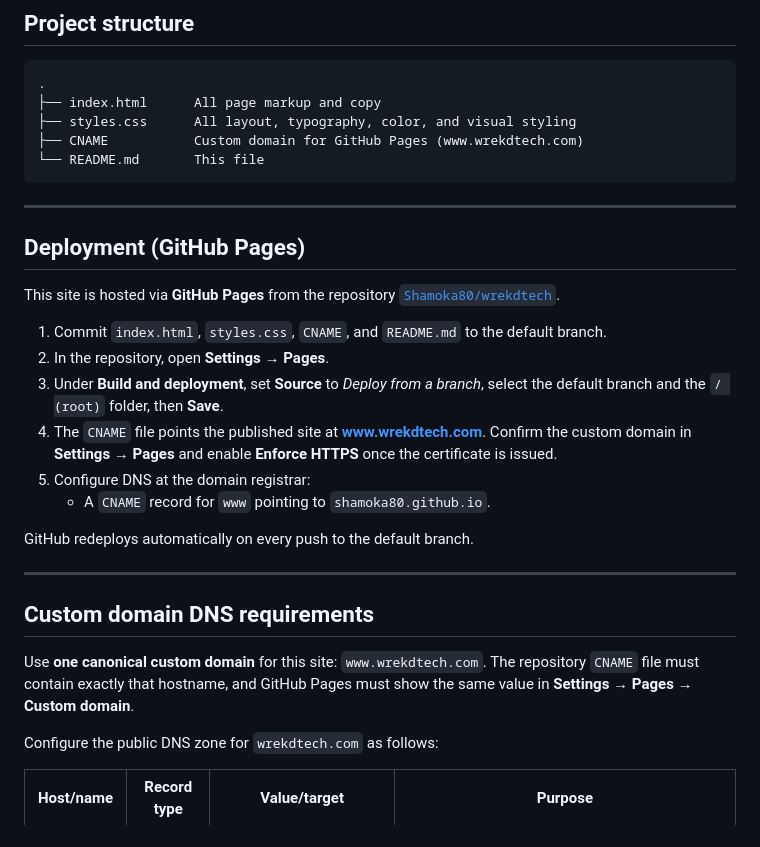
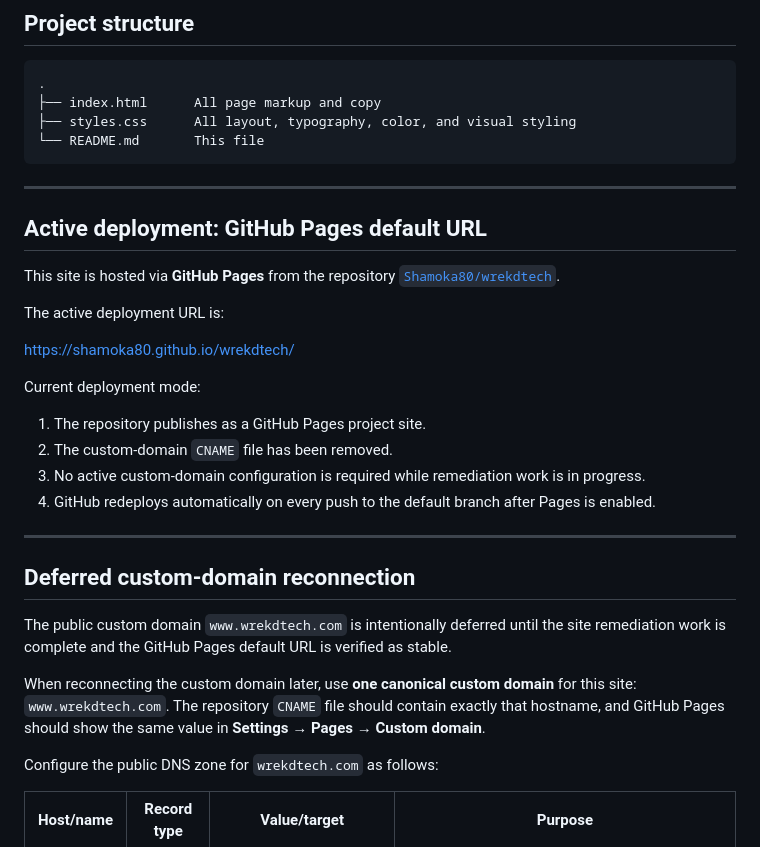
Before and after one commit to Shamoka80/wrekdtech, a Markdown page: README.md, the part around one of its changes. Rendered like a GitHub page.

Commit message:
Document default GitHub Pages deployment mode

````diff
--- a/README.md
+++ b/README.md
@@ -67,36 +67,39 @@ can be edited directly.
 .
 ├── index.html      All page markup and copy
 ├── styles.css      All layout, typography, color, and visual styling
-├── CNAME           Custom domain for GitHub Pages (www.wrekdtech.com)
 └── README.md       This file
 ```
 
 ---
 
-## Deployment (GitHub Pages)
+## Active deployment: GitHub Pages default URL
 
 This site is hosted via **GitHub Pages** from the repository
 [`Shamoka80/wrekdtech`](https://github.com/Shamoka80/wrekdtech).
 
-1. Commit `index.html`, `styles.css`, `CNAME`, and `README.md` to the default branch.
-2. In the repository, open **Settings → Pages**.
-3. Under **Build and deployment**, set **Source** to *Deploy from a branch*, select
-   the default branch and the `/ (root)` folder, then **Save**.
-4. The `CNAME` file points the published site at **www.wrekdtech.com**. Confirm the
-   custom domain in **Settings → Pages** and enable **Enforce HTTPS** once the
-   certificate is issued.
-5. Configure DNS at the domain registrar:
-   - A `CNAME` record for `www` pointing to `shamoka80.github.io`.
+The active deployment URL is:
 
-GitHub redeploys automatically on every push to the default branch.
+<https://shamoka80.github.io/wrekdtech/>
+
+Current deployment mode:
+
+1. The repository publishes as a GitHub Pages project site.
+2. The custom-domain `CNAME` file has been removed.
+3. No active custom-domain configuration is required while remediation work is in progress.
+4. GitHub redeploys automatically on every push to the default branch after Pages is enabled.
 
 ---
 
-## Custom domain DNS requirements
+## Deferred custom-domain reconnection
 
-Use **one canonical custom domain** for this site: `www.wrekdtech.com`.
-The repository `CNAME` file must contain exactly that hostname, and GitHub Pages
-must show the same value in **Settings → Pages → Custom domain**.
+The public custom domain `www.wrekdtech.com` is intentionally deferred until the
+site remediation work is complete and the GitHub Pages default URL is verified as
+stable.
+
+When reconnecting the custom domain later, use **one canonical custom domain** for
+this site: `www.wrekdtech.com`. The repository `CNAME` file should contain exactly
+that hostname, and GitHub Pages should show the same value in **Settings → Pages →
+Custom domain**.
 
 Configure the public DNS zone for `wrekdtech.com` as follows:
 
````
Also changed, not shown: other parts of README.md (+1 -1 lines).
